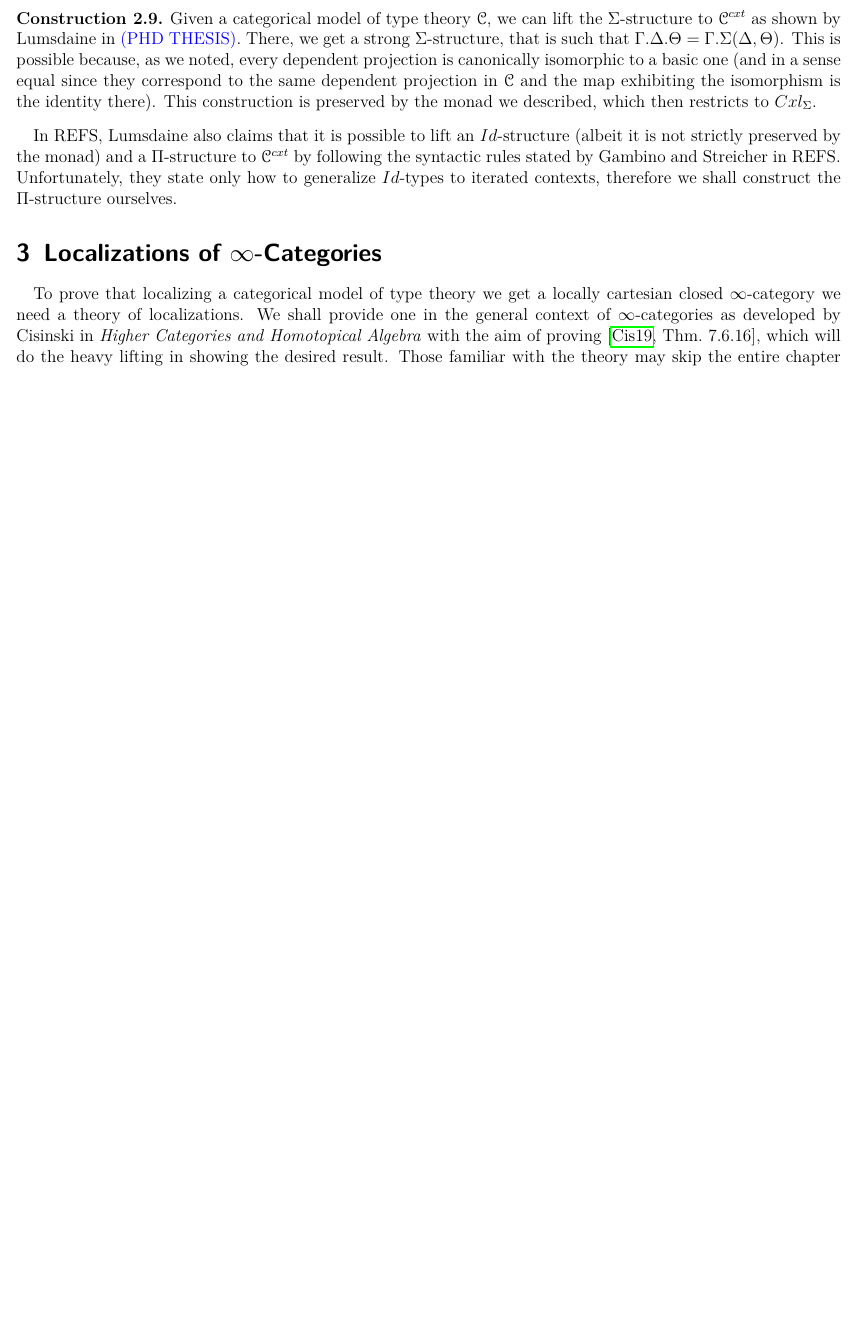
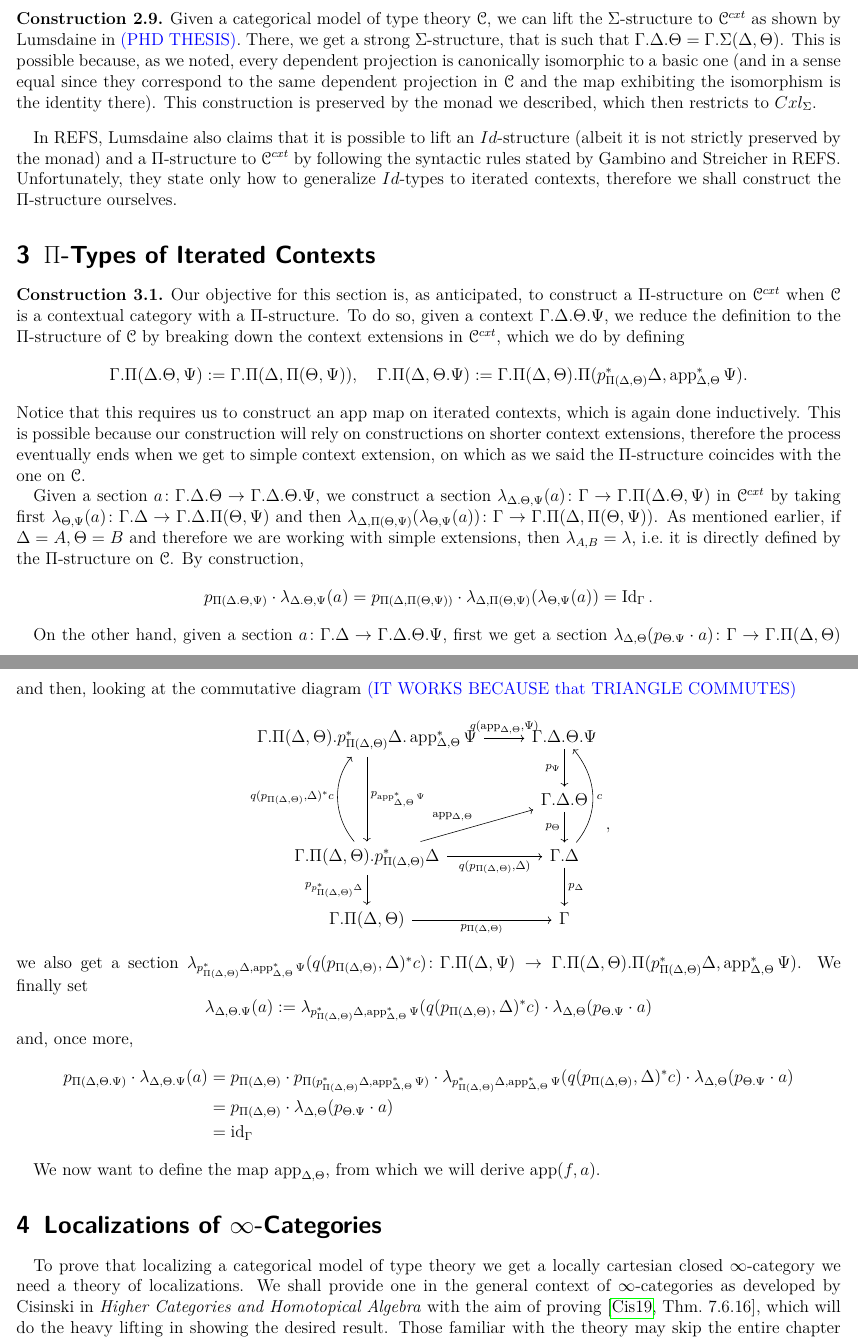
Before and after one commit to waifod/master_thesis, a LaTeX thesis (thesis.tex, which reads reg2021.sty): part of page 4 of 20 before the commit and two parts of pages 4 and 5 of 21 after it, the two joined at a grey line, cut so that both start at the same text, the shorter picture padded with empty space. Compiled offline with pdfLaTeX.

Commit message:
constructing Pi

```diff
--- a/reg2021.sty
+++ b/reg2021.sty
@@ -156,6 +156,7 @@
 \DeclareMathOperator{\Disc}{\mathsf{Disc}}
 \DeclareMathOperator{\id}{id}
 \DeclareMathOperator{\Id}{Id}
+\DeclareMathOperator{\app}{app}
 \DeclareMathOperator{\pr}{pr}
 \DeclareMathOperator{\op}{op}
 \DeclareMathOperator{\GL}{GL}
--- a/thesis.tex
+++ b/thesis.tex
@@ -296,6 +309,84 @@ $\cC^{cxt}$ by following the syntactic rules stated by Gambino and Streicher in
 REFS. Unfortunately, they state only how to generalize $Id$-types to iterated
 contexts, therefore we shall construct the $\Pi$-structure ourselves.
 
+\section{$\Pi$-Types of Iterated Contexts}
+
+\begin{construction}
+  Our objective for this section is, as anticipated, to construct a
+  $\Pi$-structure on $\cC^{cxt}$ when $\cC$ is a contextual category with a
+  $\Pi$-structure. To do so, given a context $\Gamma.\Delta.\Theta.\Psi$, we
+  reduce the definition to the $\Pi$-structure of $\cC$ by breaking
+  down the context extensions in $\cC^{cxt}$, which we do by defining
+  \[\Gamma.\Pi(\Delta.\Theta,\Psi):=\Gamma.\Pi(\Delta,\Pi(\Theta,\Psi)),\quad
+  \Gamma.\Pi(\Delta,\Theta.\Psi):=\Gamma.\Pi(\Delta,\Theta).\Pi(p^*_{\Pi(\Delta,\Theta)}\Delta,\app^*_{\Delta,\Theta}\Psi).\]
+  Notice that this requires us to construct an $\app$ map on iterated contexts,
+  which is again done inductively. This is possible because our construction
+  will rely on constructions on shorter context extensions, therefore the
+  process eventually ends when we get to simple context extension, on which as
+  we said the $\Pi$-structure coincides with the one on $\cC$.
+
+  Given a section
+  $a\colon\Gamma.\Delta.\Theta\rightarrow\Gamma.\Delta.\Theta.\Psi$, we
+  construct a section
+  $\lambda_{\Delta.\Theta,\Psi}(a)\colon\Gamma\rightarrow\Gamma.\Pi(\Delta.\Theta,\Psi)$ in
+  $\cC^{cxt}$ by taking first
+  $\lambda_{\Theta,\Psi}(a)\colon\Gamma.\Delta\rightarrow\Gamma.\Delta.\Pi(\Theta,\Psi)$
+  and then
+  $\lambda_{\Delta,\Pi(\Theta,\Psi)}(\lambda_{\Theta,\Psi}(a))\colon\Gamma\rightarrow\Gamma.\Pi(\Delta,\Pi(\Theta,\Psi))$.
+  As mentioned earlier, if $\Delta=A,\Theta=B$ and therefore we are working with
+  simple extensions, then $\lambda_{A,B}=\lambda$, i.e.\ it is directly defined
+  by the $\Pi$-structure on $\cC$. By construction,
+  \[
+    p_{\Pi(\Delta.\Theta,\Psi)}\cdot\lambda_{\Delta.\Theta,\Psi}(a) =
+    p_{\Pi(\Delta,\Pi(\Theta,\Psi))}\cdot\lambda_{\Delta,\Pi(\Theta,\Psi)}(\lambda_{\Theta,\Psi}(a))
+    =\Id_\Gamma.
+  \]
+
+  On the other hand, given a section
+  $a\colon\Gamma.\Delta\rightarrow\Gamma.\Delta.\Theta.\Psi$, first we get a
+  section $\lambda_{\Delta,\Theta}(p_{\Theta.\Psi}\cdot
+  a)\colon\Gamma\rightarrow\Gamma.\Pi(\Delta,\Theta)$ and then, looking at the
+  commutative diagram \wfd{(IT WORKS BECAUSE that TRIANGLE COMMUTES)}
+  \[\begin{tikzcd}
+    {\Gamma.\Pi(\Delta,\Theta).p^*_{\Pi(\Delta,\Theta)}\Delta.\app^*_{\Delta,\Theta}\Psi} & {\Gamma.\Delta.\Theta.\Psi} \\
+    & {\Gamma.\Delta.\Theta} \\
+    {\Gamma.\Pi(\Delta,\Theta).p^*_{\Pi(\Delta,\Theta)}\Delta} & {\Gamma.\Delta} \\
+    {\Gamma.\Pi(\Delta,\Theta)} & \Gamma
+    \arrow["{p_\Psi}"', from=1-2, to=2-2]
+    \arrow["{p_{\Theta}}"', from=2-2, to=3-2]
+    \arrow["{p_{\Delta}}", from=3-2, to=4-2]
+    \arrow["{p_{\app^*_{\Delta,\Theta}\Psi}}", from=1-1, to=3-1]
+    \arrow["{p_{\Pi(\Delta,\Theta)}}"', from=4-1, to=4-2]
+    \arrow["{p_{p^*_{\Pi(\Delta,\Theta)}\Delta}}"', from=3-1, to=4-1]
+    \arrow["{q(p_{\Pi(\Delta,\Theta)},\Delta)}"', from=3-1, to=3-2]
+    \arrow["{\app_{\Delta,\Theta}}", from=3-1, to=2-2]
+    \arrow["{q(\app_{\Delta,\Theta},\Psi)}", from=1-1, to=1-2]
+    \arrow["c"', curve={height=24pt}, from=3-2, to=1-2]
+    \arrow["{q(p_{\Pi(\Delta,\Theta)},\Delta)^*c}", curve={height=-24pt}, from=3-1, to=1-1]
+  \end{tikzcd},\]
+  we also get a section
+  $\lambda_{p^*_{\Pi(\Delta,\Theta)}\Delta,\app^*_{\Delta,\Theta}\Psi}(q(p_{\Pi(\Delta,\Theta)},\Delta)^*c)\colon\Gamma.\Pi(\Delta,\Psi)\rightarrow\Gamma.\Pi(\Delta,\Theta).\Pi(p^*_{\Pi(\Delta,\Theta)}\Delta,\app^*_{\Delta,\Theta}\Psi)$.
+  We finally set
+  \[
+    \lambda_{\Delta,\Theta.\Psi}(a):=
+    \lambda_{p^*_{\Pi(\Delta,\Theta)}\Delta,\app^*_{\Delta,\Theta}\Psi}(q(p_{\Pi(\Delta,\Theta)},\Delta)^*c)\cdot
+    \lambda_{\Delta,\Theta}(p_{\Theta.\Psi}\cdot a)
+  \]
+  and, once more,
+  \begin{align*}
+    p_{\Pi(\Delta,\Theta.\Psi)}\cdot \lambda_{\Delta,\Theta.\Psi}(a) &=
+    p_{\Pi(\Delta,\Theta)}\cdot
+    p_{\Pi(p^*_{\Pi(\Delta,\Theta)}\Delta,\app^*_{\Delta,\Theta}\Psi)}\cdot
+    \lambda_{p^*_{\Pi(\Delta,\Theta)}\Delta,\app^*_{\Delta,\Theta}\Psi}(q(p_{\Pi(\Delta,\Theta)},\Delta)^*c)\cdot
+    \lambda_{\Delta,\Theta}(p_{\Theta.\Psi}\cdot a) \\
+    &=p_{\Pi(\Delta,\Theta)}\cdot
+    \lambda_{\Delta,\Theta}(p_{\Theta.\Psi}\cdot a) \\
+    &=\id_\Gamma
+  \end{align*}
+
+  We now want to define the map $\app_{\Delta,\Theta}$, from which we will
+  derive $\app(f,a)$.
+\end{construction}
 
 
 \section{Localizations of \texorpdfstring{$\infty$}{∞}-Categories}
```
Also changed, not shown: thesis.pdf, thesis.tex (15 more changed lines).
